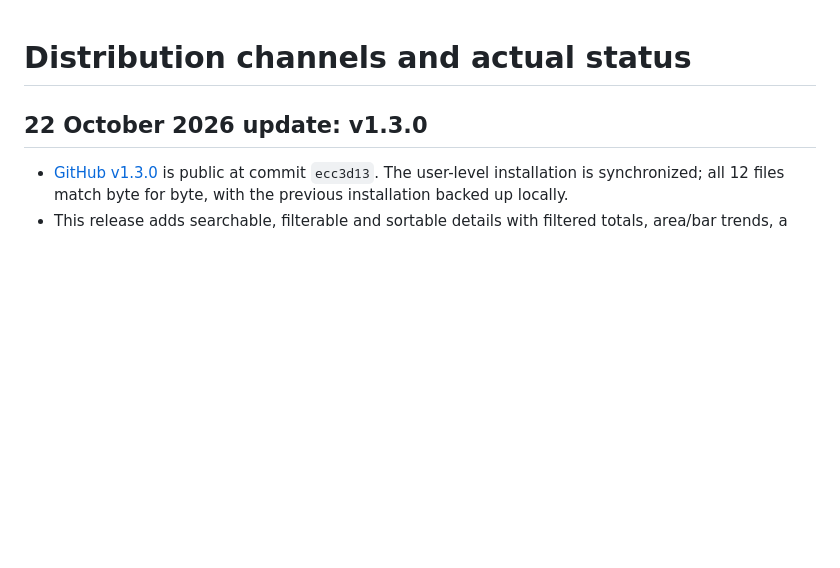
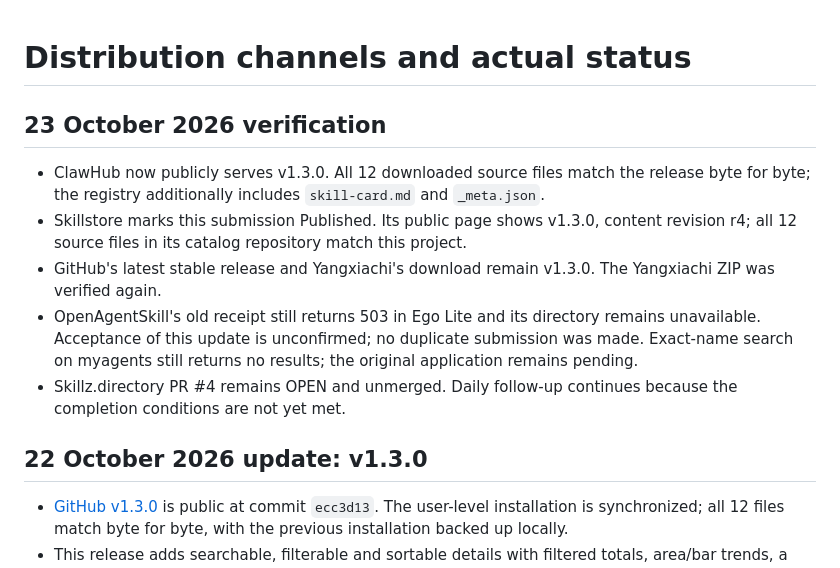
Before and after one commit to JasonHMY/personal-finance-visualizer, a Markdown page: docs/distribution.md, the part around the change. Drawn GitHub-style; blank space fills up the shorter version.

Commit message:
docs(distribution): Verify v1.3.0 registry publication
Co-Authored-By: Codex <noreply@openai.com>

```diff
--- a/docs/distribution.md
+++ b/docs/distribution.md
@@ -1,4 +1,12 @@
 # Distribution channels and actual status
+
+## 23 October 2026 verification
+
+- ClawHub now publicly serves v1.3.0. All 12 downloaded source files match the release byte for byte; the registry additionally includes `skill-card.md` and `_meta.json`.
+- Skillstore marks this submission Published. Its public page shows v1.3.0, content revision r4; all 12 source files in its catalog repository match this project.
+- GitHub's latest stable release and Yangxiachi's download remain v1.3.0. The Yangxiachi ZIP was verified again.
+- OpenAgentSkill's old receipt still returns 503 in Ego Lite and its directory remains unavailable. Acceptance of this update is unconfirmed; no duplicate submission was made. Exact-name search on myagents still returns no results; the original application remains pending.
+- Skillz.directory PR #4 remains OPEN and unmerged. Daily follow-up continues because the completion conditions are not yet met.
 
 ## 22 October 2026 update: v1.3.0
 
```
Also changed, not shown: docs/distribution.zh-CN.md (+8 -0 lines).
